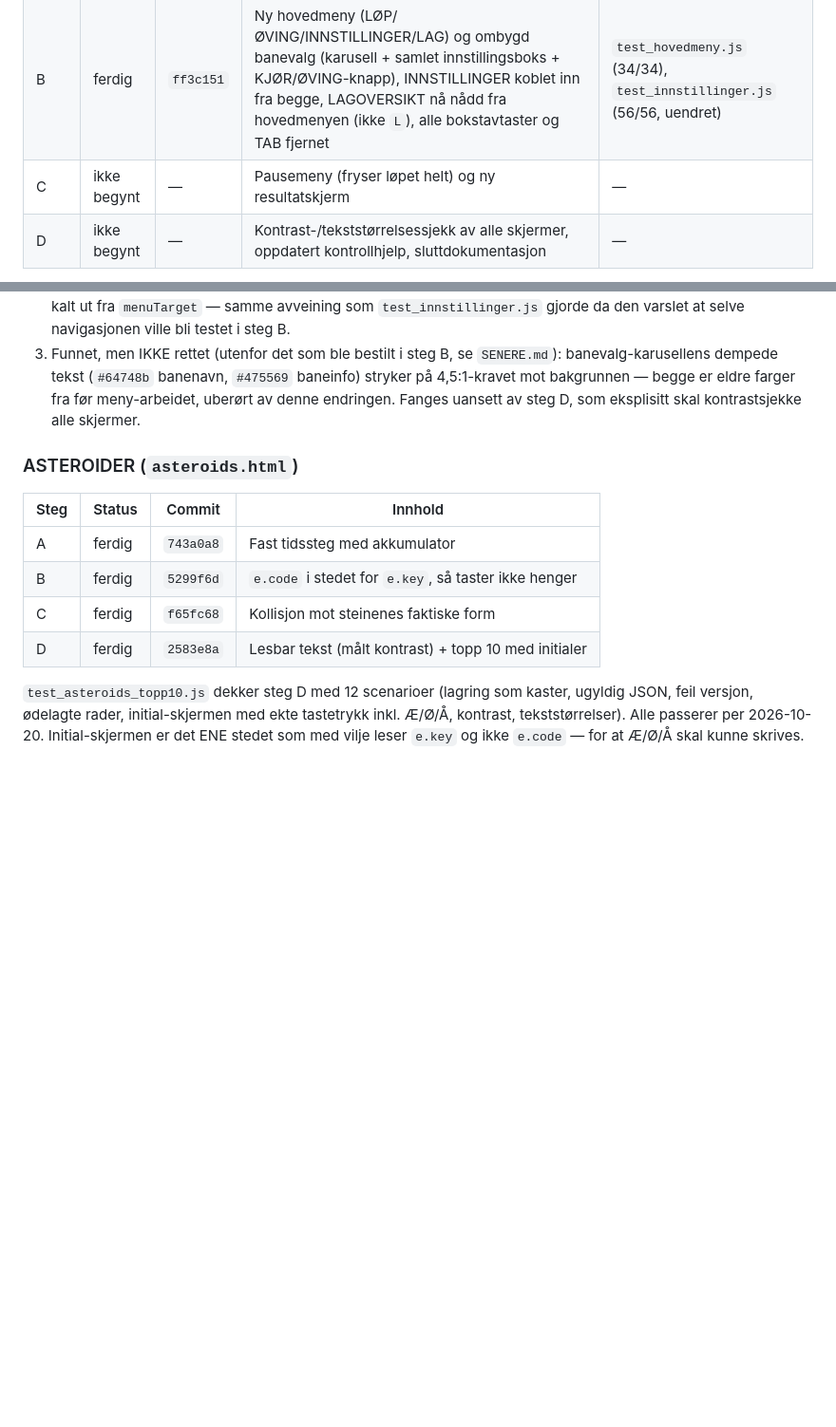
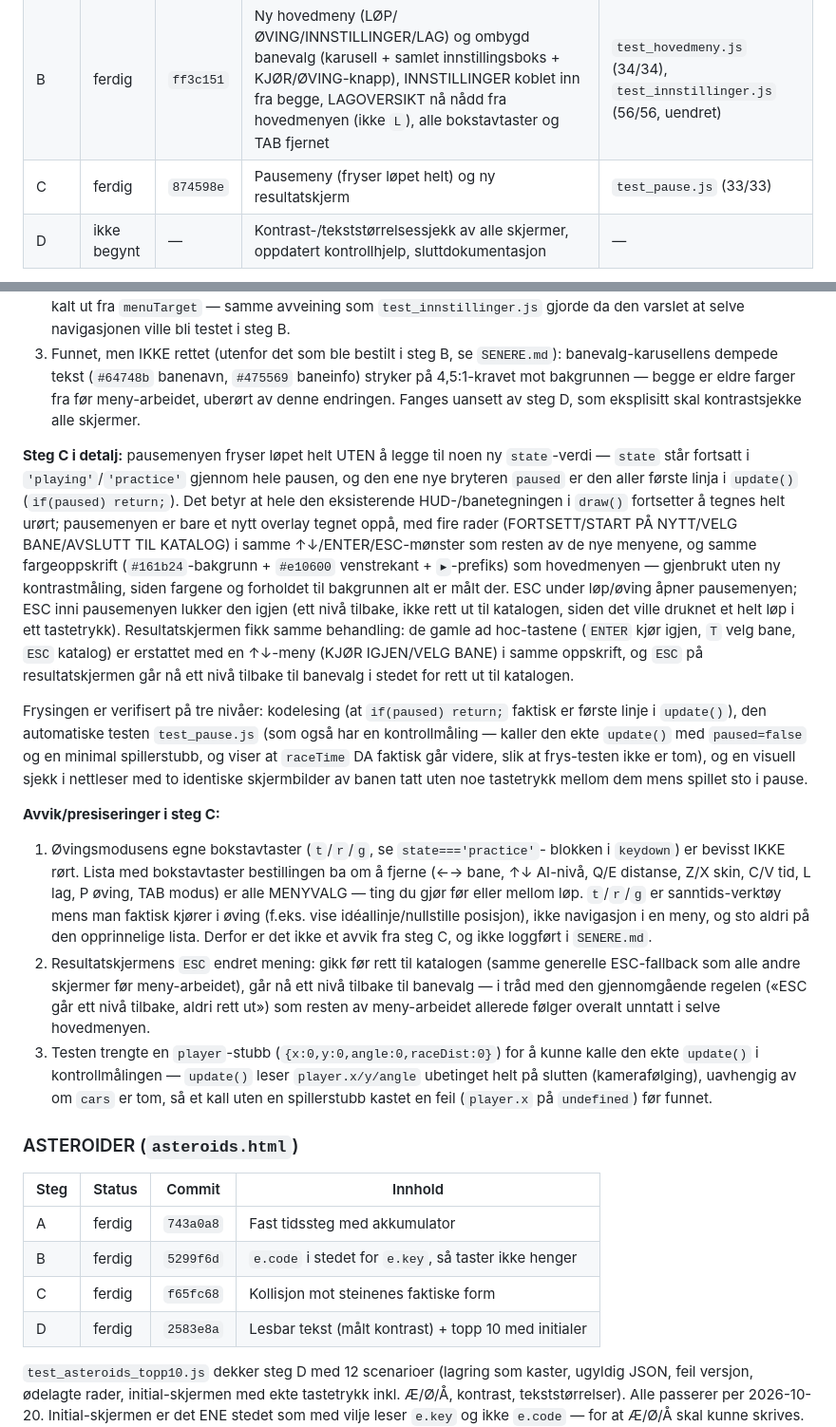
Before and after one commit to ItsYasky/spillkatalog, a Markdown page: CLAUDE.md, 2 parts joined by grey strips. Shown at 95% size. GitHub-like rendering; blank space fills up the shorter version.

Commit message:
Før inn 874598e i fremdriftsloggen for meny steg C
Co-Authored-By: Claude Opus 4.7 <noreply@anthropic.com>

```diff
--- a/CLAUDE.md
+++ b/CLAUDE.md
@@ -505,7 +505,7 @@ loggføres her, og det stoppes for tilbakemelding før neste steg.
 |---|---|---|---|---|
 | A | ferdig | — | `SETTINGS`-objekt lagret i `localStorage` (`gp_innstillinger`), DITT LAG som ekte innstilling, TID PÅ DØGNET med AUTO (banens egen tid) og TILFELDIG, AI-NIVÅ lagret som NAVN (overlever modusbytte), og selve INNSTILLINGER-skjermen tegnet (med bilforhåndsvisning på SKIN-raden) | `test_innstillinger.js` (56/56) |
 | B | ferdig | `ff3c151` | Ny hovedmeny (LØP/ØVING/INNSTILLINGER/LAG) og ombygd banevalg (karusell + samlet innstillingsboks + KJØR/ØVING-knapp), INNSTILLINGER koblet inn fra begge, LAGOVERSIKT nå nådd fra hovedmenyen (ikke `L`), alle bokstavtaster og TAB fjernet | `test_hovedmeny.js` (34/34), `test_innstillinger.js` (56/56, uendret) |
-| C | ikke begynt | — | Pausemeny (fryser løpet helt) og ny resultatskjerm | — |
+| C | ferdig | `874598e` | Pausemeny (fryser løpet helt) og ny resultatskjerm | `test_pause.js` (33/33) |
 | D | ikke begynt | — | Kontrast-/tekststørrelsessjekk av alle skjermer, oppdatert kontrollhjelp, sluttdokumentasjon | — |
 
 **Steg A i detalj:** `SETTINGS` samler modus, AI-nivå (som navn, ikke indeks —
@@ -589,6 +589,52 @@ oppskriften fra bestillingen.
    farger fra før meny-arbeidet, uberørt av denne endringen. Fanges uansett av
    steg D, som eksplisitt skal kontrastsjekke alle skjermer.
 
+**Steg C i detalj:** pausemenyen fryser løpet helt UTEN å legge til noen ny
+`state`-verdi — `state` står fortsatt i `'playing'`/`'practice'` gjennom hele
+pausen, og den ene nye bryteren `paused` er den aller første linja i
+`update()` (`if(paused) return;`). Det betyr at hele den eksisterende
+HUD-/banetegningen i `draw()` fortsetter å tegnes helt urørt; pausemenyen er
+bare et nytt overlay tegnet oppå, med fire rader (FORTSETT/START PÅ
+NYTT/VELG BANE/AVSLUTT TIL KATALOG) i samme ↑↓/ENTER/ESC-mønster som resten
+av de nye menyene, og samme fargeoppskrift (`#161b24`-bakgrunn + `#e10600`
+venstrekant + `▸`-prefiks) som hovedmenyen — gjenbrukt uten ny
+kontrastmåling, siden fargene og forholdet til bakgrunnen alt er målt der.
+ESC under løp/øving åpner pausemenyen; ESC inni pausemenyen lukker den igjen
+(ett nivå tilbake, ikke rett ut til katalogen, siden det ville druknet et
+helt løp i ett tastetrykk). Resultatskjermen fikk samme behandling: de gamle
+ad hoc-tastene (`ENTER` kjør igjen, `T` velg bane, `ESC` katalog) er
+erstattet med en ↑↓-meny (KJØR IGJEN/VELG BANE) i samme oppskrift, og `ESC`
+på resultatskjermen går nå ett nivå tilbake til banevalg i stedet for rett ut
+til katalogen.
+
+Frysingen er verifisert på tre nivåer: kodelesing (at `if(paused) return;`
+faktisk er første linje i `update()`), den automatiske testen
+`test_pause.js` (som også har en kontrollmåling — kaller den ekte `update()`
+med `paused=false` og en minimal spillerstubb, og viser at `raceTime` DA
+faktisk går videre, slik at frys-testen ikke er tom), og en visuell sjekk i
+nettleser med to identiske skjermbilder av banen tatt uten noe tastetrykk
+mellom dem mens spillet sto i pause.
+
+**Avvik/presiseringer i steg C:**
+1. Øvingsmodusens egne bokstavtaster (`t`/`r`/`g`, se `state==='practice'`-
+   blokken i `keydown`) er bevisst IKKE rørt. Lista med bokstavtaster
+   bestillingen ba om å fjerne (←→ bane, ↑↓ AI-nivå, Q/E distanse, Z/X skin,
+   C/V tid, L lag, P øving, TAB modus) er alle MENYVALG — ting du gjør før
+   eller mellom løp. `t`/`r`/`g` er sanntids-verktøy mens man faktisk kjører i
+   øving (f.eks. vise idéallinje/nullstille posisjon), ikke navigasjon i en
+   meny, og sto aldri på den opprinnelige lista. Derfor er det ikke et avvik
+   fra steg C, og ikke loggført i `SENERE.md`.
+2. Resultatskjermens `ESC` endret mening: gikk før rett til katalogen (samme
+   generelle ESC-fallback som alle andre skjermer før meny-arbeidet), går nå
+   ett nivå tilbake til banevalg — i tråd med den gjennomgående regelen
+   («ESC går ett nivå tilbake, aldri rett ut») som resten av meny-arbeidet
+   allerede følger overalt unntatt i selve hovedmenyen.
+3. Testen trengte en `player`-stubb (`{x:0,y:0,angle:0,raceDist:0}`) for å
+   kunne kalle den ekte `update()` i kontrollmålingen — `update()` leser
+   `player.x/y/angle` ubetinget helt på slutten (kamerafølging), uavhengig av
+   om `cars` er tom, så et kall uten en spillerstubb kastet en feil
+   (`player.x` på `undefined`) før funnet.
+
 ### ASTEROIDER (`asteroids.html`)
 
 | Steg | Status | Commit | Innhold |
```
